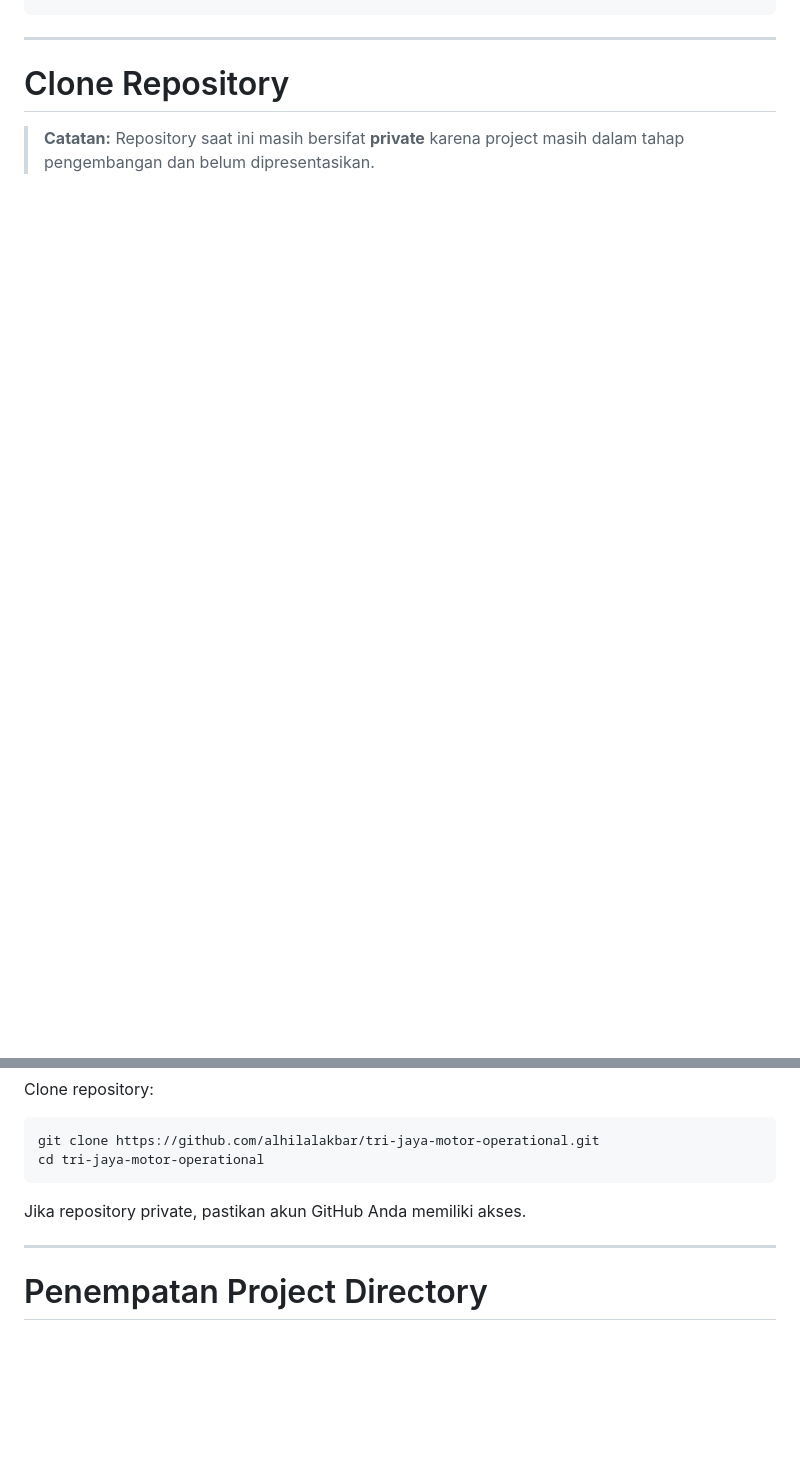
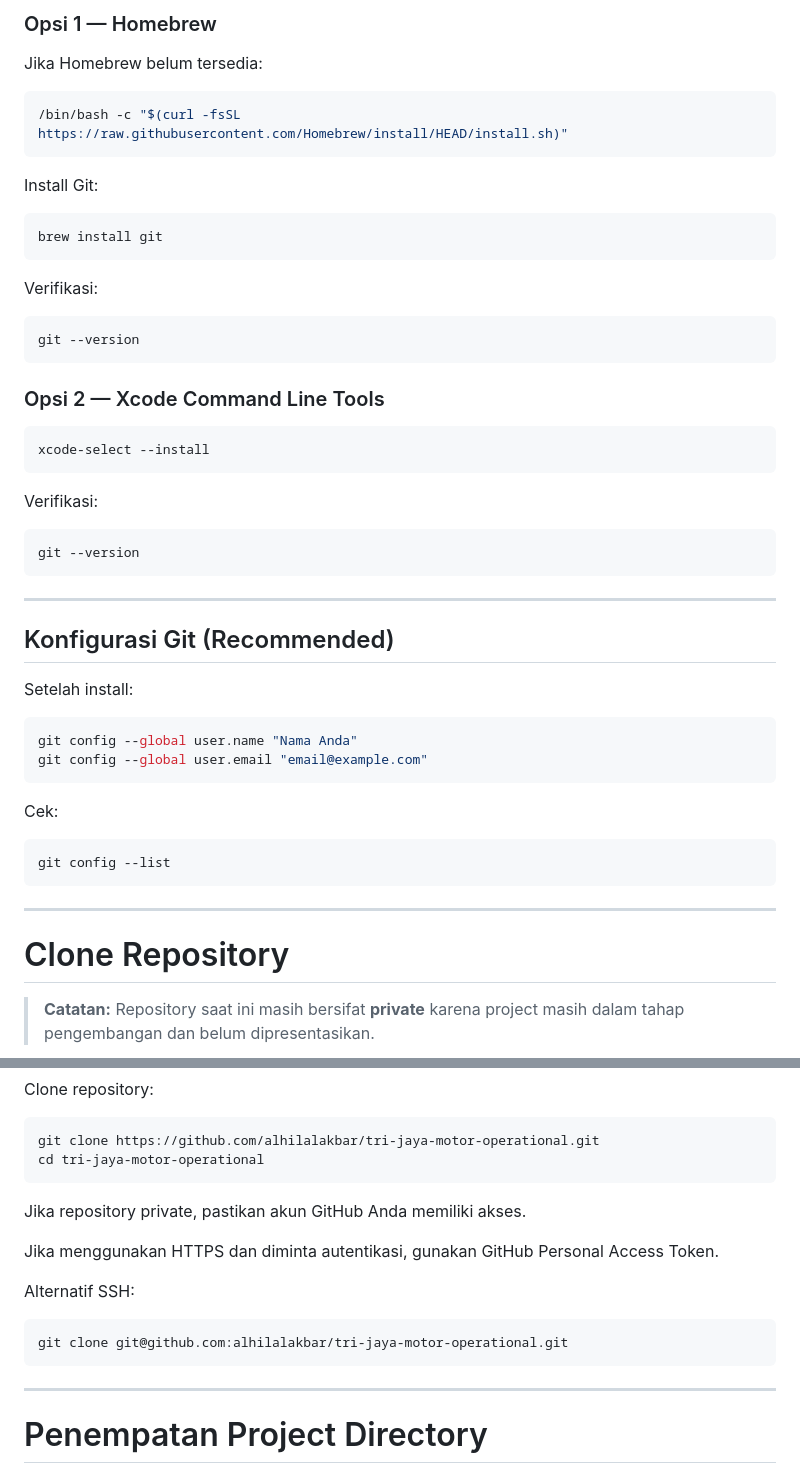
Before and after one commit to alhilalakbar/tri-jaya-motor, a Markdown page: README.md, 2 parts joined by grey strips. Drawn GitHub-style; blank space fills up the shorter version.

Commit message:
Add Git installation instructions to README
Added installation instructions for Git on various operating systems including Windows, Linux, and macOS.

````diff
--- a/README.md
+++ b/README.md
@@ -87,3 +167,50 @@ git --version
+### Opsi 1 — Homebrew
+
+Jika Homebrew belum tersedia:
+
+```bash
+/bin/bash -c "$(curl -fsSL https://raw.githubusercontent.com/Homebrew/install/HEAD/install.sh)"
+```
+
+Install Git:
+
+```bash
+brew install git
+```
+
+Verifikasi:
+
+```bash
+git --version
+```
+
+### Opsi 2 — Xcode Command Line Tools
+
+```bash
+xcode-select --install
+```
+
+Verifikasi:
+
+```bash
+git --version
+```
+
+---
+
+## Konfigurasi Git (Recommended)
+
+Setelah install:
+
+```bash
+git config --global user.name "Nama Anda"
+git config --global user.email "email@example.com"
+```
+
+Cek:
+
+```bash
+git config --list
 ```
 
 ---
@@ -100,6 +227,14 @@ cd tri-jaya-motor-operational
 ```
 
 Jika repository private, pastikan akun GitHub Anda memiliki akses.
+
+Jika menggunakan HTTPS dan diminta autentikasi, gunakan GitHub Personal Access Token.
+
+Alternatif SSH:
+
+```bash
+git clone git@github.com:alhilalakbar/tri-jaya-motor-operational.git
+```
 
 ---
 
````
Also changed, not shown: other parts of README.md (+80 -0 lines).
